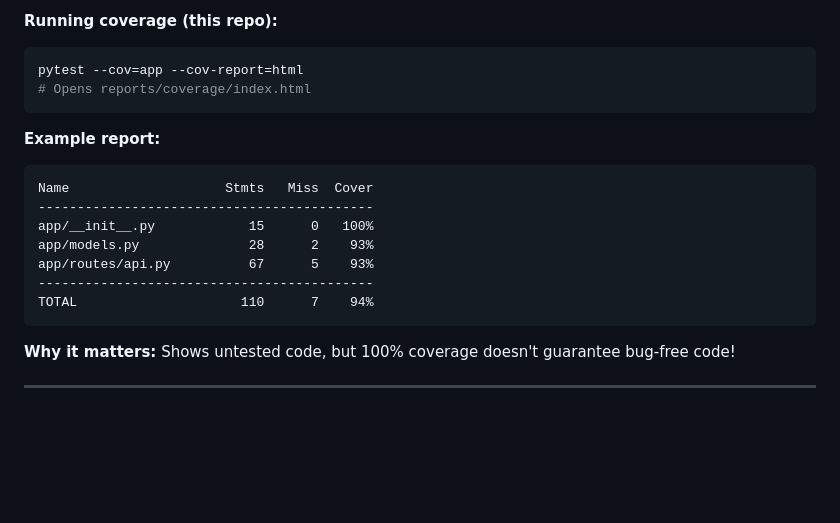
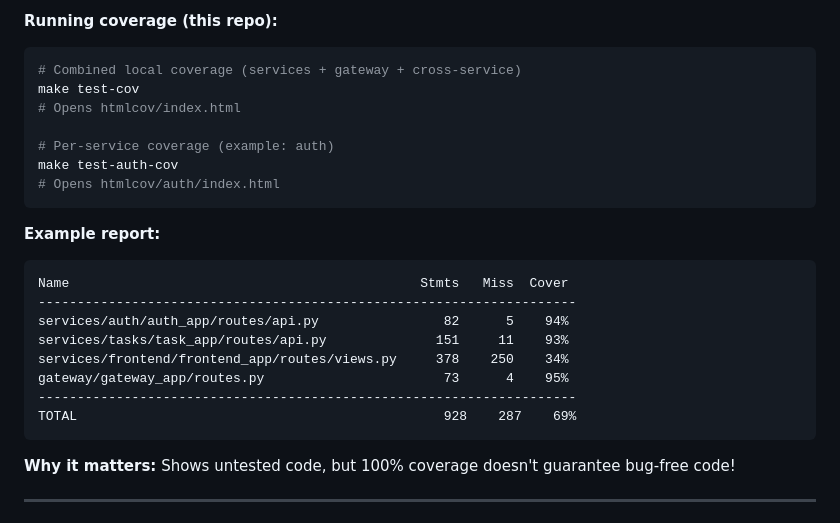
Before and after one commit to DivinityQQ/SDET_excercise, a Markdown page: SDET_CONCEPTS_GUIDE.md, the part around the change. GitHub-like rendering; blank space fills up the shorter version.

````diff
--- a/SDET_CONCEPTS_GUIDE.md
+++ b/SDET_CONCEPTS_GUIDE.md
@@ -550,19 +550,25 @@ def test_login_with_data_file():
 
 **Running coverage (this repo):**
 ```bash
-pytest --cov=app --cov-report=html
-# Opens reports/coverage/index.html
+# Combined local coverage (services + gateway + cross-service)
+make test-cov
+# Opens htmlcov/index.html
+
+# Per-service coverage (example: auth)
+make test-auth-cov
+# Opens htmlcov/auth/index.html
 ```
 
 **Example report:**
 ```
-Name                    Stmts   Miss  Cover
--------------------------------------------
-app/__init__.py            15      0   100%
-app/models.py              28      2    93%
-app/routes/api.py          67      5    93%
--------------------------------------------
-TOTAL                     110      7    94%
+Name                                             Stmts   Miss  Cover
+---------------------------------------------------------------------
+services/auth/auth_app/routes/api.py                82      5    94%
+services/tasks/task_app/routes/api.py              151     11    93%
+services/frontend/frontend_app/routes/views.py     378    250    34%
+gateway/gateway_app/routes.py                       73      4    95%
+---------------------------------------------------------------------
+TOTAL                                               928    287    69%
 ```
 
 **Why it matters:** Shows untested code, but 100% coverage doesn't guarantee bug-free code!
````
Also changed, not shown: README.md (+23 -2 lines).
